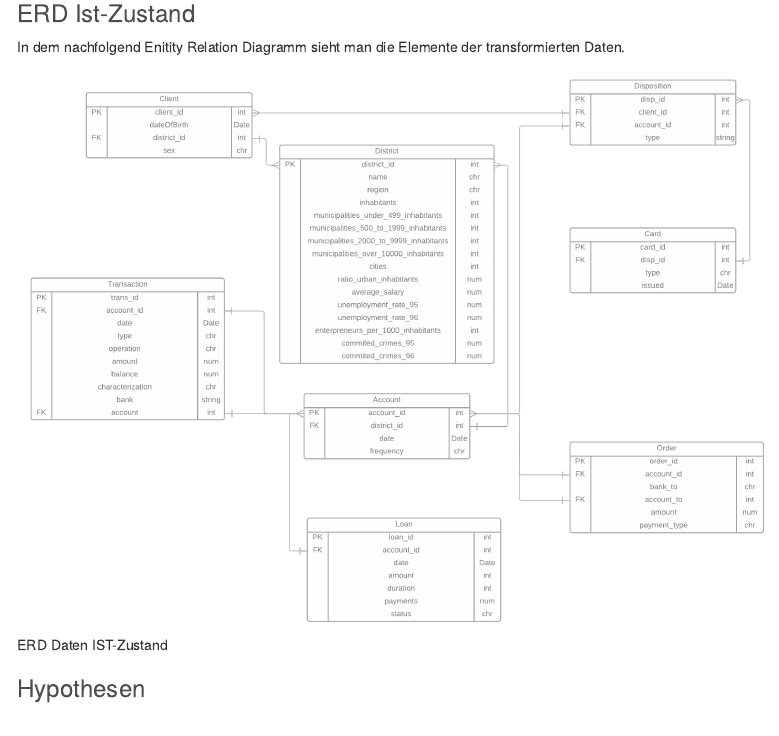
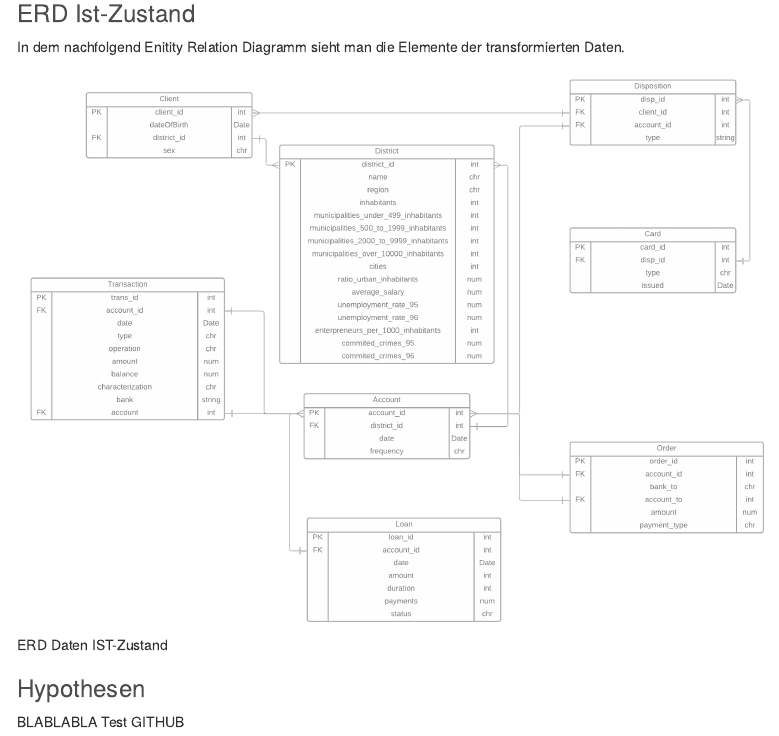
Before and after one commit to IAaron4/CrossSellingInBanking, an R Markdown document (CSIB/CSIB/CrossSellingInBanking/Source/CrossSellingInBanking.Rmd): the page in a window 1100 px wide, from 7380 px down. Rendered offline with R 4.5, knitr and Pandoc, with nearby package versions; some code elsewhere in the file could not run offline; menus at the side of the page are left out.

Commit message:
Das ist ein Test Commit für die Einführung in Git.

```diff
--- a/CSIB/CSIB/CrossSellingInBanking/Source/CrossSellingInBanking.Rmd
+++ b/CSIB/CSIB/CrossSellingInBanking/Source/CrossSellingInBanking.Rmd
@@ -321,3 +321,5 @@ In dem nachfolgend Enitity Relation Diagramm sieht man die Elemente der transfor
 ![ERD Daten IST-Zustand](../Ressources/SOLL-Zustand.png)
 
 ### Hypothesen
+
+BLABLABLA Test GITHUB
```
